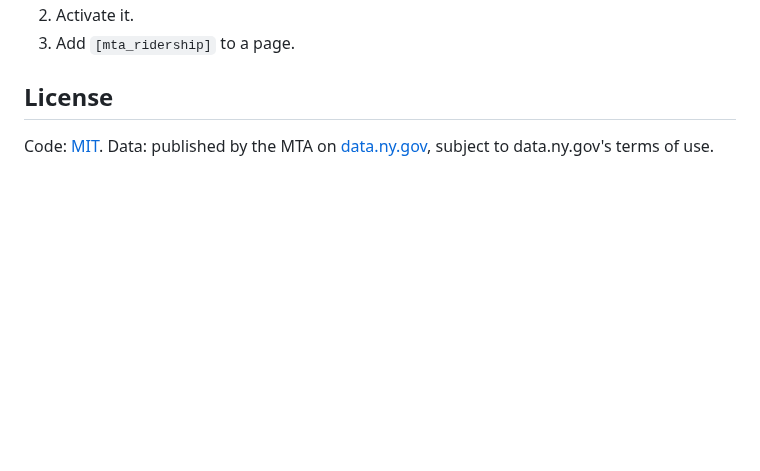
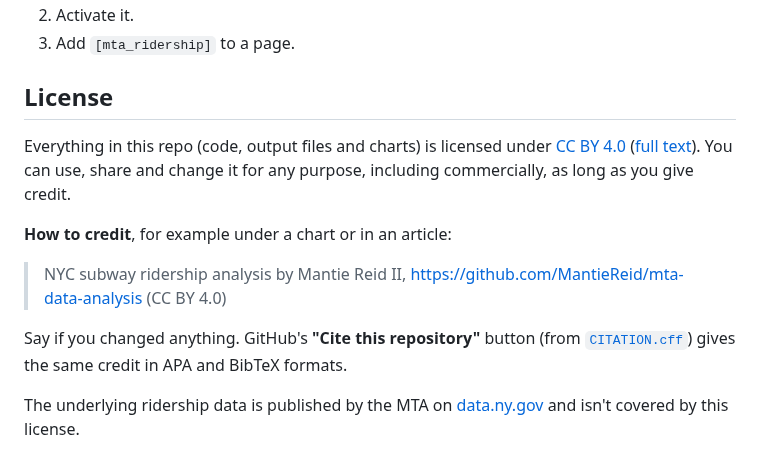
Before and after one commit to MantieReid/mta-data-analysis, a Markdown page: README.md, the part around one of its changes. Drawn GitHub-style; blank space fills up the shorter version.

```diff
--- a/README.md
+++ b/README.md
@@ -108,5 +140,16 @@ See [`wordpress-plugin/README.md`](wordpress-plugin/README.md). In short:
 
 ## License
 
-Code: [MIT](LICENSE). Data: published by the MTA on [data.ny.gov](https://data.ny.gov/d/5wq4-mkjj),
-subject to data.ny.gov's terms of use.
+Everything in this repo (code, output files and charts) is licensed under
+[CC BY 4.0](https://creativecommons.org/licenses/by/4.0/) ([full text](LICENSE)). You can use, share and
+change it for any purpose, including commercially, as long as you give credit.
+
+**How to credit**, for example under a chart or in an article:
+
+> NYC subway ridership analysis by Mantie Reid II, https://github.com/MantieReid/mta-data-analysis (CC BY 4.0)
+
+Say if you changed anything. GitHub's **"Cite this repository"** button (from [`CITATION.cff`](CITATION.cff))
+gives the same credit in APA and BibTeX formats.
+
+The underlying ridership data is published by the MTA on [data.ny.gov](https://data.ny.gov/d/5wq4-mkjj)
+and isn't covered by this license.
```
Also changed, not shown: other parts of README.md (+33 -1 lines), docs/images/2026-vs-2025.jpg (added), docs/images/fares-and-metrocard.jpg (added), docs/images/map-5pm.jpg (added), docs/images/map-8am-phone.jpg (added), 4 other files.
